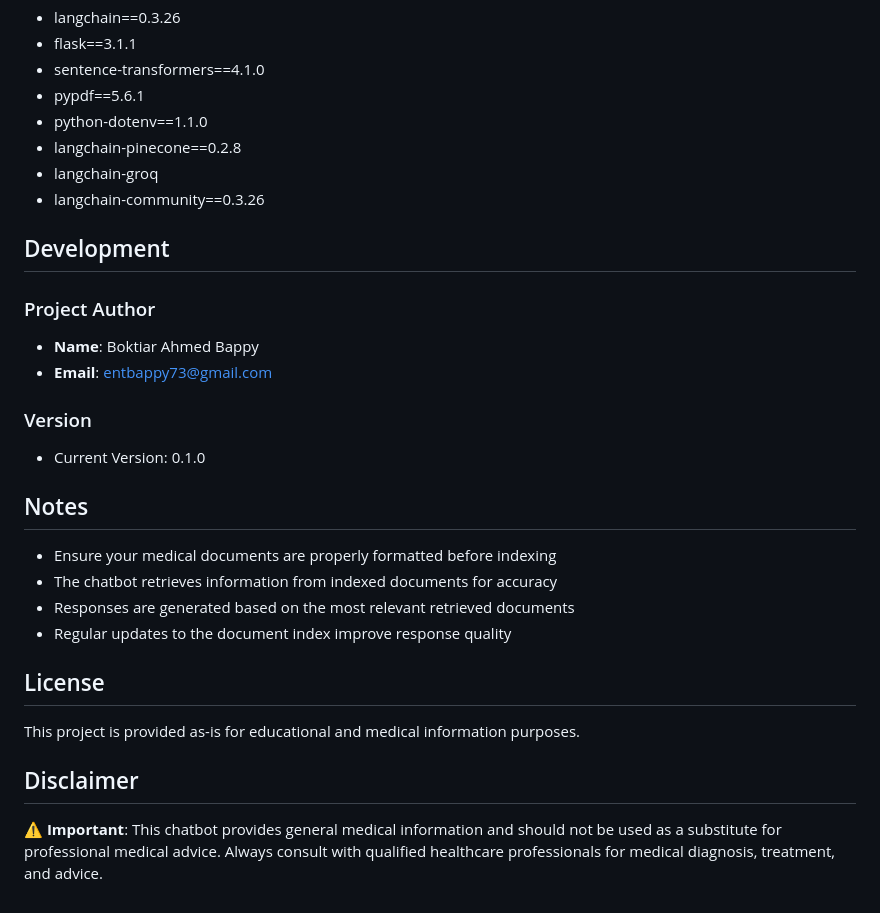
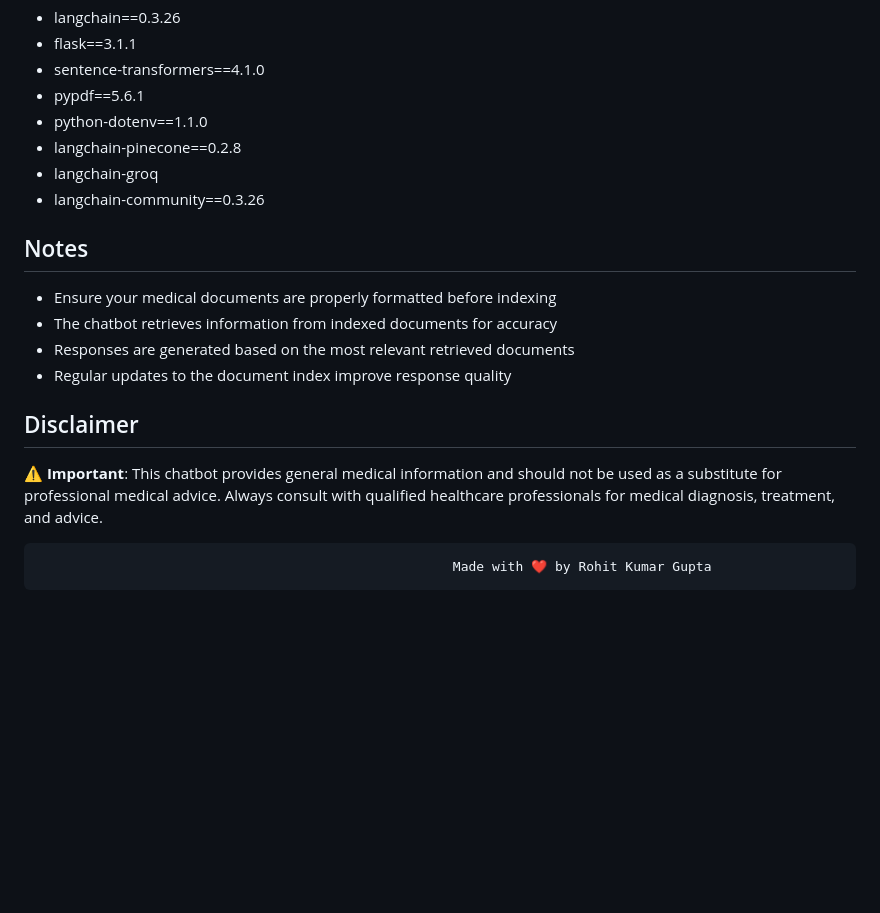
Before and after one commit to rohittgupta/MedChat, a Markdown page: README.md, the part around the change. GitHub-like rendering; blank space fills up the shorter version.

Commit message:
Update README by removing author and version info
Removed development section and project author details from README. Added a note about the project creator.

```diff
--- a/README.md
+++ b/README.md
@@ -186,15 +186,6 @@ See `requirements.txt` for complete dependencies:
 - langchain-groq
 - langchain-community==0.3.26
 
-## Development
-
-### Project Author
-- **Name**: Boktiar Ahmed Bappy
-- **Email**: entbappy73@gmail.com
-
-### Version
-- Current Version: 0.1.0
-
 ## Notes
 
 - Ensure your medical documents are properly formatted before indexing
@@ -202,10 +193,8 @@ See `requirements.txt` for complete dependencies:
 - Responses are generated based on the most relevant retrieved documents
 - Regular updates to the document index improve response quality
 
-## License
-
-This project is provided as-is for educational and medical information purposes.
-
 ## Disclaimer
 
 ⚠️ **Important**: This chatbot provides general medical information and should not be used as a substitute for professional medical advice. Always consult with qualified healthcare professionals for medical diagnosis, treatment, and advice.
+
+                                                         Made with ❤️ by Rohit Kumar Gupta
```
